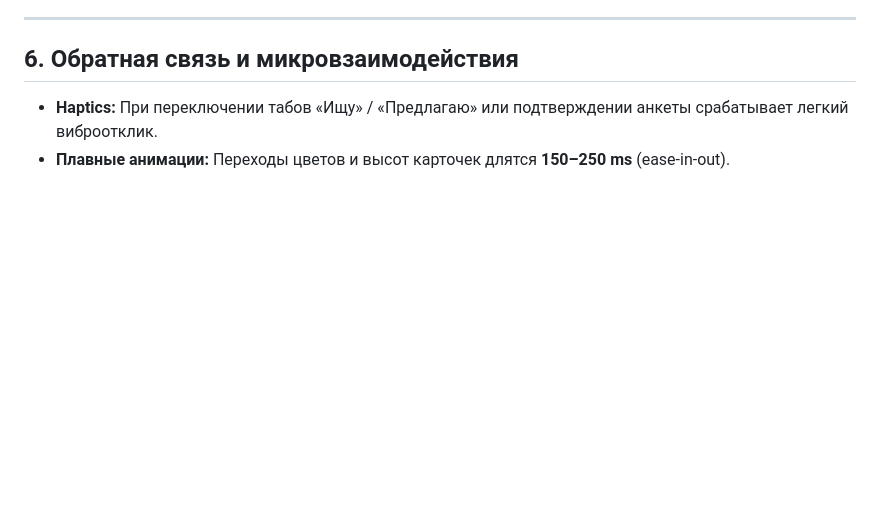
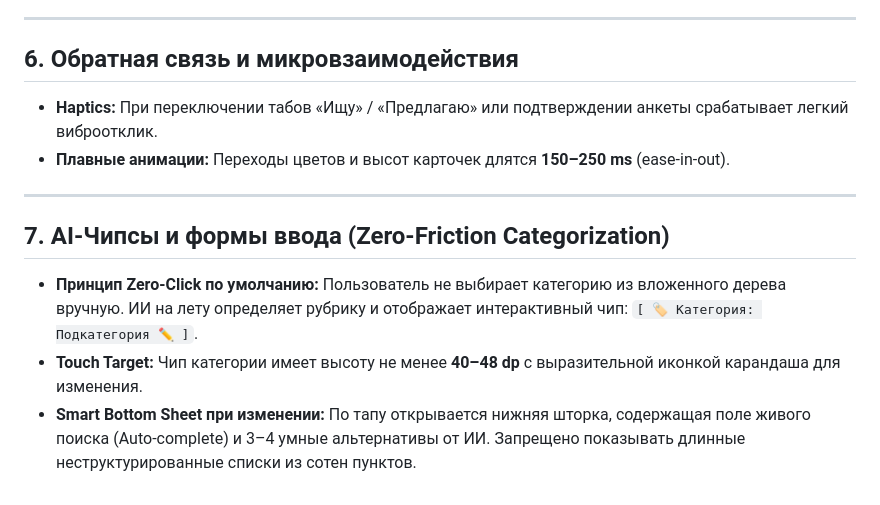
Before and after one commit to sway-nick/my-olx, a Markdown page: MOBILE_UI_UX_STANDARDS.md, the part around the change. GitHub-like rendering; blank space fills up the shorter version.

```diff
--- a/MOBILE_UI_UX_STANDARDS.md
+++ b/MOBILE_UI_UX_STANDARDS.md
@@ -43,3 +43,10 @@
 ## 6. Обратная связь и микровзаимодействия
 * **Haptics:** При переключении табов «Ищу» / «Предлагаю» или подтверждении анкеты срабатывает легкий виброотклик.
 * **Плавные анимации:** Переходы цветов и высот карточек длятся **150–250 ms** (ease-in-out).
+
+---
+
+## 7. AI-Чипсы и формы ввода (Zero-Friction Categorization)
+* **Принцип Zero-Click по умолчанию:** Пользователь не выбирает категорию из вложенного дерева вручную. ИИ на лету определяет рубрику и отображает интерактивный чип: `[ 🏷️ Категория: Подкатегория ✏️ ]`.
+* **Touch Target:** Чип категории имеет высоту не менее **40–48 dp** с выразительной иконкой карандаша для изменения.
+* **Smart Bottom Sheet при изменении:** По тапу открывается нижняя шторка, содержащая поле живого поиска (Auto-complete) и 3–4 умные альтернативы от ИИ. Запрещено показывать длинные неструктурированные списки из сотен пунктов.
```
Also changed, not shown: PROJECT_RULES.md (+14 -0 lines), docs/04-ADR.md (+9 -0 lines).
